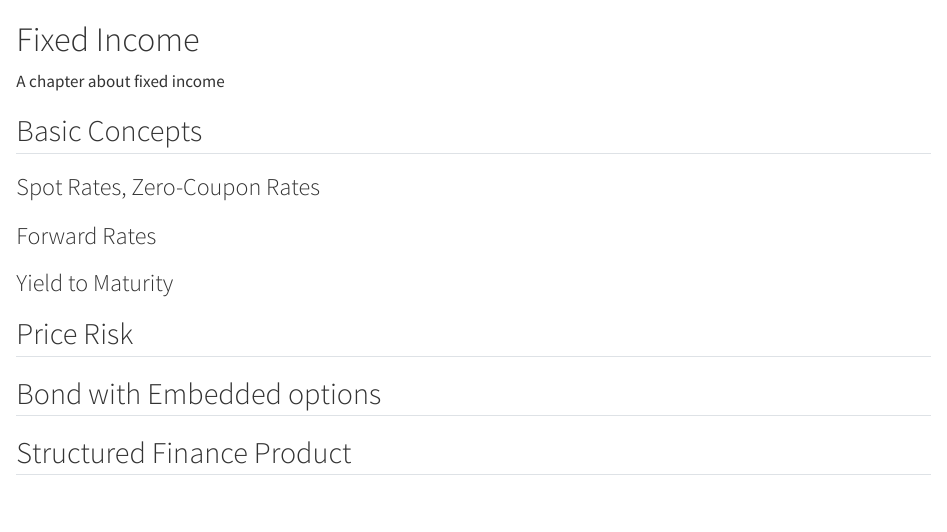
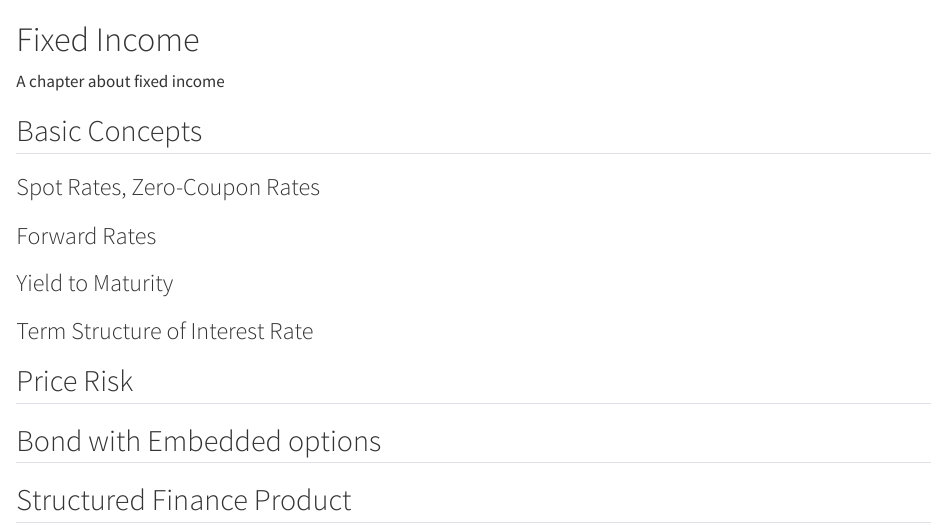
Before and after one commit to bbcx-investments/bbcx-investments.github.io, a Quarto document (book/fixed-income.qmd): the page in a window 1100 px wide, from its top. Rendered offline with R 4.5, knitr and Pandoc in place of Quarto, with nearby package versions.

Commit message:
test run 2 yuhang

```diff
--- a/book/fixed-income.qmd
+++ b/book/fixed-income.qmd
@@ -10,6 +10,8 @@ A chapter about fixed income
 
 ### Yield to Maturity
 
+### Term Structure of Interest Rate
+
 ## Price Risk
 
 ## Bond with Embedded options
```
